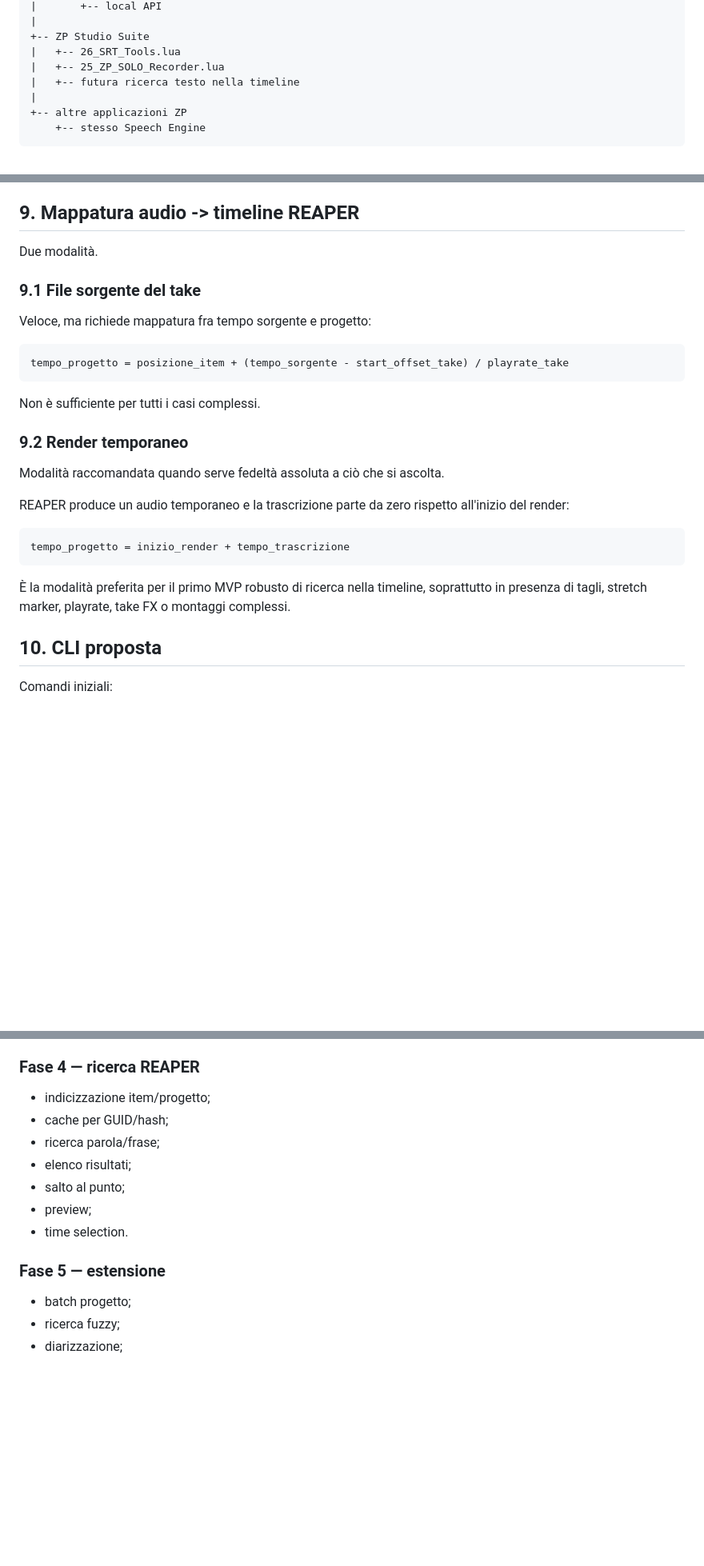
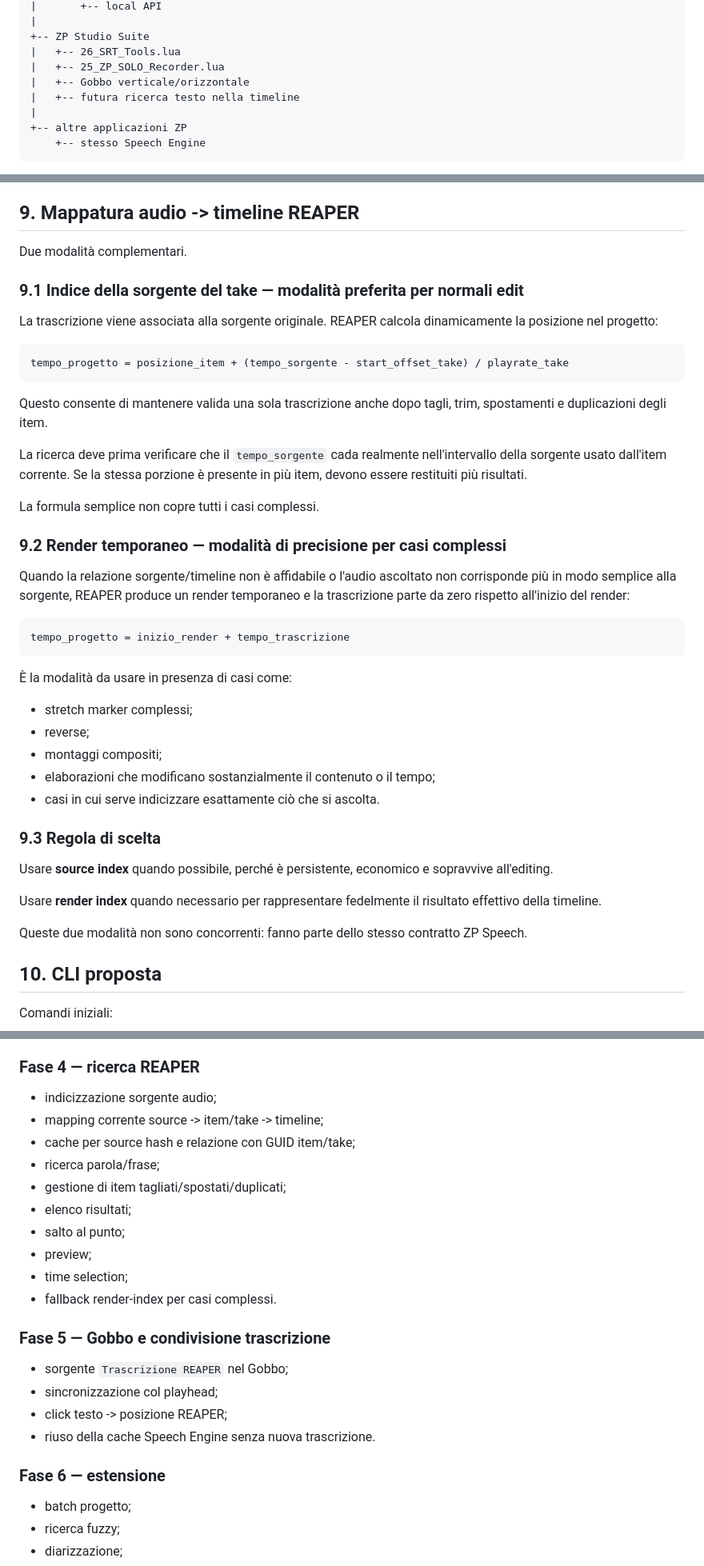
Before and after one commit to capitanpaolone/zp-suite, a Markdown page: docs/ZP_Speech_Engine_Project.md, 3 parts joined by grey strips. Shown at 80% size. Drawn GitHub-style; blank space fills up the shorter version.

````diff
--- a/docs/ZP_Speech_Engine_Project.md
+++ b/docs/ZP_Speech_Engine_Project.md
@@ -58,6 +58,7 @@ ZP Suite
 +-- ZP Studio Suite
 |   +-- 26_SRT_Tools.lua
 |   +-- 25_ZP_SOLO_Recorder.lua
+|   +-- Gobbo verticale/orizzontale
 |   +-- futura ricerca testo nella timeline
 |
 +-- altre applicazioni ZP
@@ -247,29 +284,45 @@ Non creare marker automaticamente per ogni parola.
 
 ## 9. Mappatura audio -> timeline REAPER
 
-Due modalità.
+Due modalità complementari.
 
-### 9.1 File sorgente del take
+### 9.1 Indice della sorgente del take — modalità preferita per normali edit
 
-Veloce, ma richiede mappatura fra tempo sorgente e progetto:
+La trascrizione viene associata alla sorgente originale. REAPER calcola dinamicamente la posizione nel progetto:
 
 ```text
 tempo_progetto = posizione_item + (tempo_sorgente - start_offset_take) / playrate_take
 ```
 
-Non è sufficiente per tutti i casi complessi.
+Questo consente di mantenere valida una sola trascrizione anche dopo tagli, trim, spostamenti e duplicazioni degli item.
 
-### 9.2 Render temporaneo
+La ricerca deve prima verificare che il `tempo_sorgente` cada realmente nell'intervallo della sorgente usato dall'item corrente. Se la stessa porzione è presente in più item, devono essere restituiti più risultati.
 
-Modalità raccomandata quando serve fedeltà assoluta a ciò che si ascolta.
+La formula semplice non copre tutti i casi complessi.
 
-REAPER produce un audio temporaneo e la trascrizione parte da zero rispetto all'inizio del render:
+### 9.2 Render temporaneo — modalità di precisione per casi complessi
+
+Quando la relazione sorgente/timeline non è affidabile o l'audio ascoltato non corrisponde più in modo semplice alla sorgente, REAPER produce un render temporaneo e la trascrizione parte da zero rispetto all'inizio del render:
 
 ```text
 tempo_progetto = inizio_render + tempo_trascrizione
 ```
 
-È la modalità preferita per il primo MVP robusto di ricerca nella timeline, soprattutto in presenza di tagli, stretch marker, playrate, take FX o montaggi complessi.
+È la modalità da usare in presenza di casi come:
+
+- stretch marker complessi;
+- reverse;
+- montaggi compositi;
+- elaborazioni che modificano sostanzialmente il contenuto o il tempo;
+- casi in cui serve indicizzare esattamente ciò che si ascolta.
+
+### 9.3 Regola di scelta
+
+Usare **source index** quando possibile, perché è persistente, economico e sopravvive all'editing.
+
+Usare **render index** quando necessario per rappresentare fedelmente il risultato effettivo della timeline.
+
+Queste due modalità non sono concorrenti: fanno parte dello stesso contratto ZP Speech.
 
 ## 10. CLI proposta
 
@@ -475,15 +553,25 @@ Obiettivo: validare l'architettura prima di aggiungere un secondo motore.
 
 ### Fase 4 — ricerca REAPER
 
-- indicizzazione item/progetto;
-- cache per GUID/hash;
+- indicizzazione sorgente audio;
+- mapping corrente source -> item/take -> timeline;
+- cache per source hash e relazione con GUID item/take;
 - ricerca parola/frase;
+- gestione di item tagliati/spostati/duplicati;
 - elenco risultati;
 - salto al punto;
 - preview;
-- time selection.
+- time selection;
+- fallback render-index per casi complessi.
 
-### Fase 5 — estensione
+### Fase 5 — Gobbo e condivisione trascrizione
+
+- sorgente `Trascrizione REAPER` nel Gobbo;
+- sincronizzazione col playhead;
+- click testo -> posizione REAPER;
+- riuso della cache Speech Engine senza nuova trascrizione.
+
+### Fase 6 — estensione
 
 - batch progetto;
 - ricerca fuzzy;
````
Also changed, not shown: other parts of docs/ZP_Speech_Engine_Project.md (+93 -26 lines).
